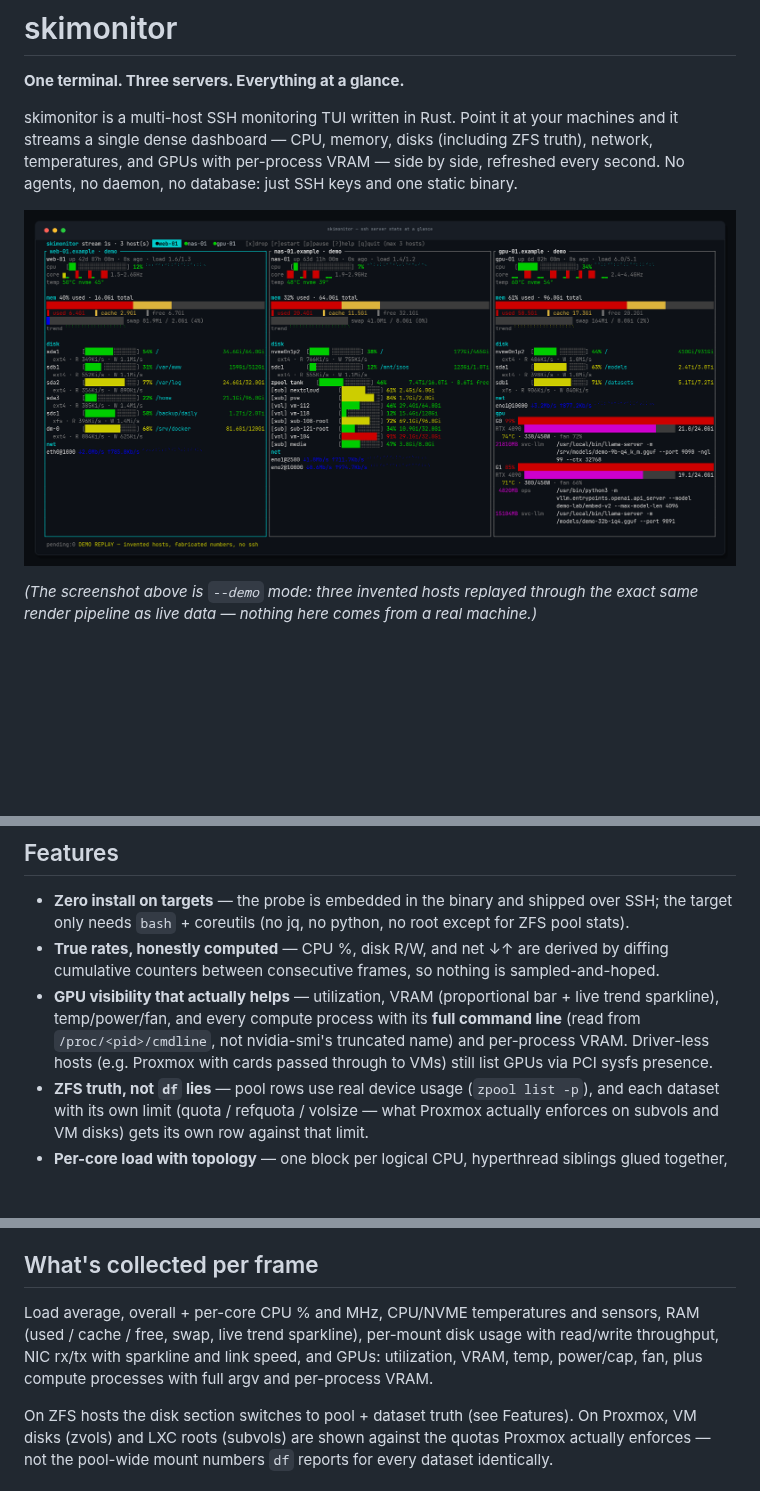
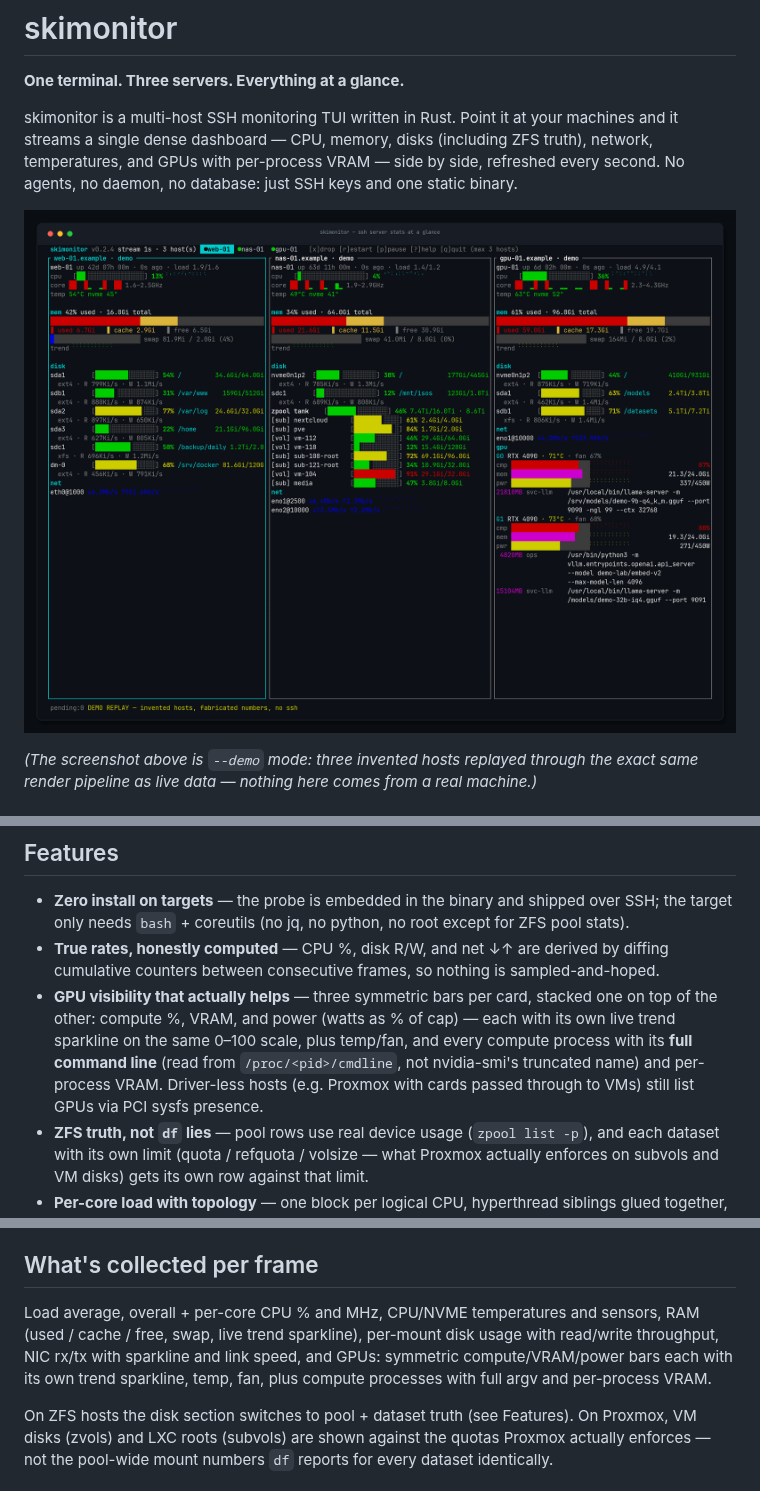
Before and after one commit to abdulazizalmalki-gh/skimonitor, a Markdown page: README.md, 3 parts joined by grey strips. Rendered like a GitHub page; pictures changed too: docs/screenshot.png; blank space fills up the shorter version.

Commit message:
ui: symmetric compute/VRAM/power GPU bars, each with its own trend sparkline; v0.2.4

```diff
--- a/README.md
+++ b/README.md
@@ -16,7 +16,7 @@ Most fleet monitors want you to install a collector on every box, run a server,
 
 - **Zero install on targets** — the probe is embedded in the binary and shipped over SSH; the target only needs `bash` + coreutils (no jq, no python, no root except for ZFS pool stats).
 - **True rates, honestly computed** — CPU %, disk R/W, and net ↓↑ are derived by diffing cumulative counters between consecutive frames, so nothing is sampled-and-hoped.
-- **GPU visibility that actually helps** — utilization, VRAM (proportional bar + live trend sparkline), temp/power/fan, and every compute process with its **full command line** (read from `/proc/<pid>/cmdline`, not nvidia-smi's truncated name) and per-process VRAM. Driver-less hosts (e.g. Proxmox with cards passed through to VMs) still list GPUs via PCI sysfs presence.
+- **GPU visibility that actually helps** — three symmetric bars per card, stacked one on top of the other: compute %, VRAM, and power (watts as % of cap) — each with its own live trend sparkline on the same 0–100 scale, plus temp/fan, and every compute process with its **full command line** (read from `/proc/<pid>/cmdline`, not nvidia-smi's truncated name) and per-process VRAM. Driver-less hosts (e.g. Proxmox with cards passed through to VMs) still list GPUs via PCI sysfs presence.
 - **ZFS truth, not `df` lies** — pool rows use real device usage (`zpool list -p`), and each dataset with its own limit (quota / refquota / volsize — what Proxmox actually enforces on subvols and VM disks) gets its own row against that limit.
 - **Per-core load with topology** — one block per logical CPU, hyperthread siblings glued together, physical cores spaced, frequency range on the right.
 - **Nothing silently truncated** — cards scroll (keys or mouse wheel); a GPU process with a 300-character command line is wrapped and shown in full. The title bar tells you exactly which lines you're looking at (`↕7-42/58`).
@@ -82,7 +82,7 @@ Probes each target once, prints a one-line summary per host, exits 1 if any fail
 
 ## What's collected per frame
 
-Load average, overall + per-core CPU % and MHz, CPU/NVME temperatures and sensors, RAM (used / cache / free, swap, live trend sparkline), per-mount disk usage with read/write throughput, NIC rx/tx with sparkline and link speed, and GPUs: utilization, VRAM, temp, power/cap, fan, plus compute processes with full argv and per-process VRAM.
+Load average, overall + per-core CPU % and MHz, CPU/NVME temperatures and sensors, RAM (used / cache / free, swap, live trend sparkline), per-mount disk usage with read/write throughput, NIC rx/tx with sparkline and link speed, and GPUs: symmetric compute/VRAM/power bars each with its own trend sparkline, temp, fan, plus compute processes with full argv and per-process VRAM.
 
 On ZFS hosts the disk section switches to pool + dataset truth (see Features). On Proxmox, VM disks (zvols) and LXC roots (subvols) are shown against the quotas Proxmox actually enforces — not the pool-wide mount numbers `df` reports for every dataset identically.
 
```
Also changed, not shown: 5 other files.
